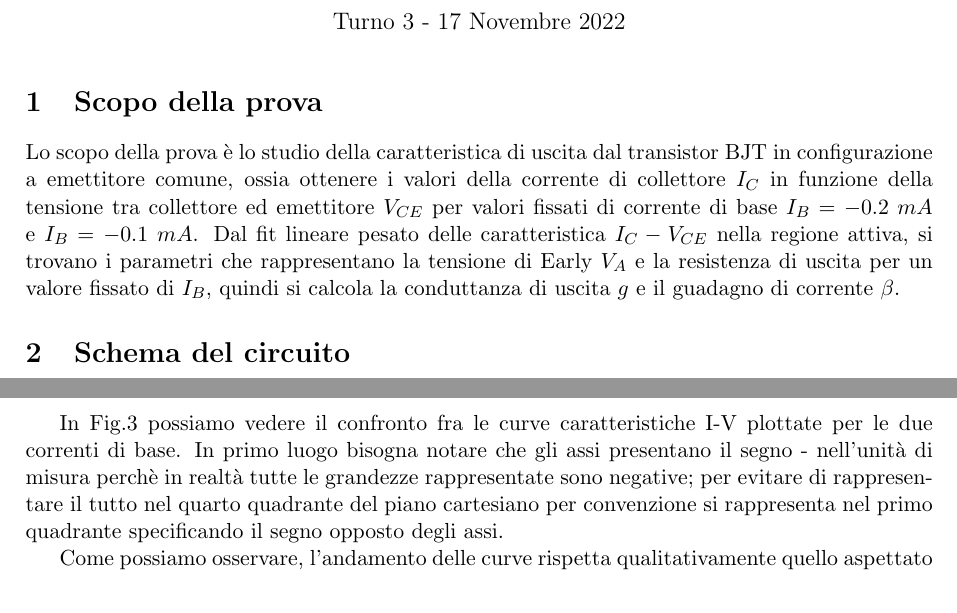
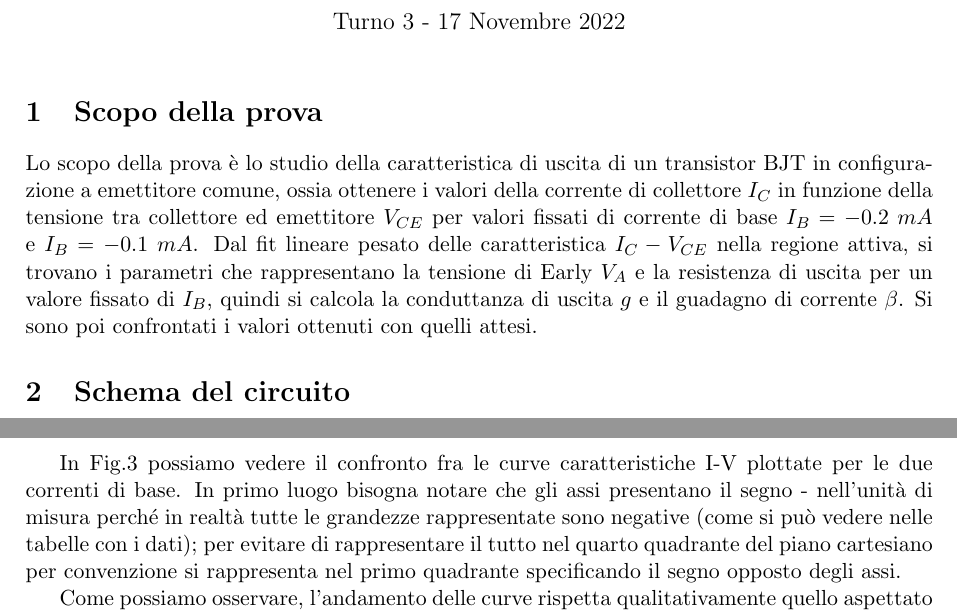
Before and after one commit to Kallo27/LAB3, a LaTeX document (Seconda prova/main.tex): two parts of pages 1 and 4 of 7 before the commit and two parts of pages 1 and 4 of 8 after it, joined at a grey line, cut so that both start at the same text. Compiled offline with pdfLaTeX.

Commit message:
FINE SECONDA PROVA

```diff
--- a/Seconda prova/main.tex
+++ b/Seconda prova/main.tex
@@ -26,7 +26,7 @@
 \maketitle
 
 \section{Scopo della prova}
-Lo scopo della prova è lo studio della caratteristica di uscita dal transistor BJT in configurazione a emettitore comune, ossia ottenere i valori della corrente di collettore $I_C$ in funzione della tensione tra collettore ed emettitore $V_{CE}$  per valori fissati di corrente di base $I_B = -0.2 \; mA $ e $I_B = -0.1 \; mA$. Dal fit lineare pesato delle caratteristica $I_C-V_{CE}$ nella regione attiva, si trovano i parametri che rappresentano la tensione di Early $V_A$ e la resistenza di uscita per un valore fissato di $I_B$, quindi si calcola la conduttanza di uscita $g$ e il guadagno di corrente $\beta$.
+Lo scopo della prova è lo studio della caratteristica di uscita di un transistor BJT in configurazione a emettitore comune, ossia ottenere i valori della corrente di collettore $I_C$ in funzione della tensione tra collettore ed emettitore $V_{CE}$  per valori fissati di corrente di base $I_B = -0.2 \; mA $ e $I_B = -0.1 \; mA$. Dal fit lineare pesato delle caratteristica $I_C-V_{CE}$ nella regione attiva, si trovano i parametri che rappresentano la tensione di Early $V_A$ e la resistenza di uscita per un valore fissato di $I_B$, quindi si calcola la conduttanza di uscita $g$ e il guadagno di corrente $\beta$. Si sono poi confrontati i valori ottenuti con quelli attesi.
 
 \section{Schema del circuito}
 \begin{figure}[!ht]
@@ -231,7 +231,7 @@ In Tab.\ref{tab:-0.2 mA} e in Tab.\ref{tab:-0.1 mA} sono riportati, con i relati
 \end{figure}
 
 \newpage
-In Fig.\ref{fig:g-tot} possiamo vedere il confronto fra le curve caratteristiche I-V plottate per le due correnti di base. In primo luogo bisogna notare che gli assi presentano il segno - nell'unità di misura perchè in realtà tutte le grandezze rappresentate sono negative; per evitare di rappresentare il tutto nel quarto quadrante del piano cartesiano per convenzione si rappresenta nel primo quadrante specificando il segno opposto degli assi.
+In Fig.\ref{fig:g-tot} possiamo vedere il confronto fra le curve caratteristiche I-V plottate per le due correnti di base. In primo luogo bisogna notare che gli assi presentano il segno - nell'unità di misura perché in realtà tutte le grandezze rappresentate sono negative (come si può vedere nelle tabelle con i dati); per evitare di rappresentare il tutto nel quarto quadrante del piano cartesiano per convenzione si rappresenta nel primo quadrante specificando il segno opposto degli assi.
 
 Come possiamo osservare, l'andamento delle curve rispetta qualitativamente quello aspettato (vedi Appendice \ref{sec:curva-caratteristica-transistor}). Inoltre si può subito notare che nella regione attiva, invece del plateau, le due curve presentano una parte lineare leggermente inclinata, testimone del cosiddetto \textit{effetto Early} (nella configurazione a emettitore comune questo effetto è molto più accentuato).
 
```
Also changed, not shown: Seconda prova/Relazione - Seconda prova.pdf, Seconda prova/main.tex (4 more changed lines).
